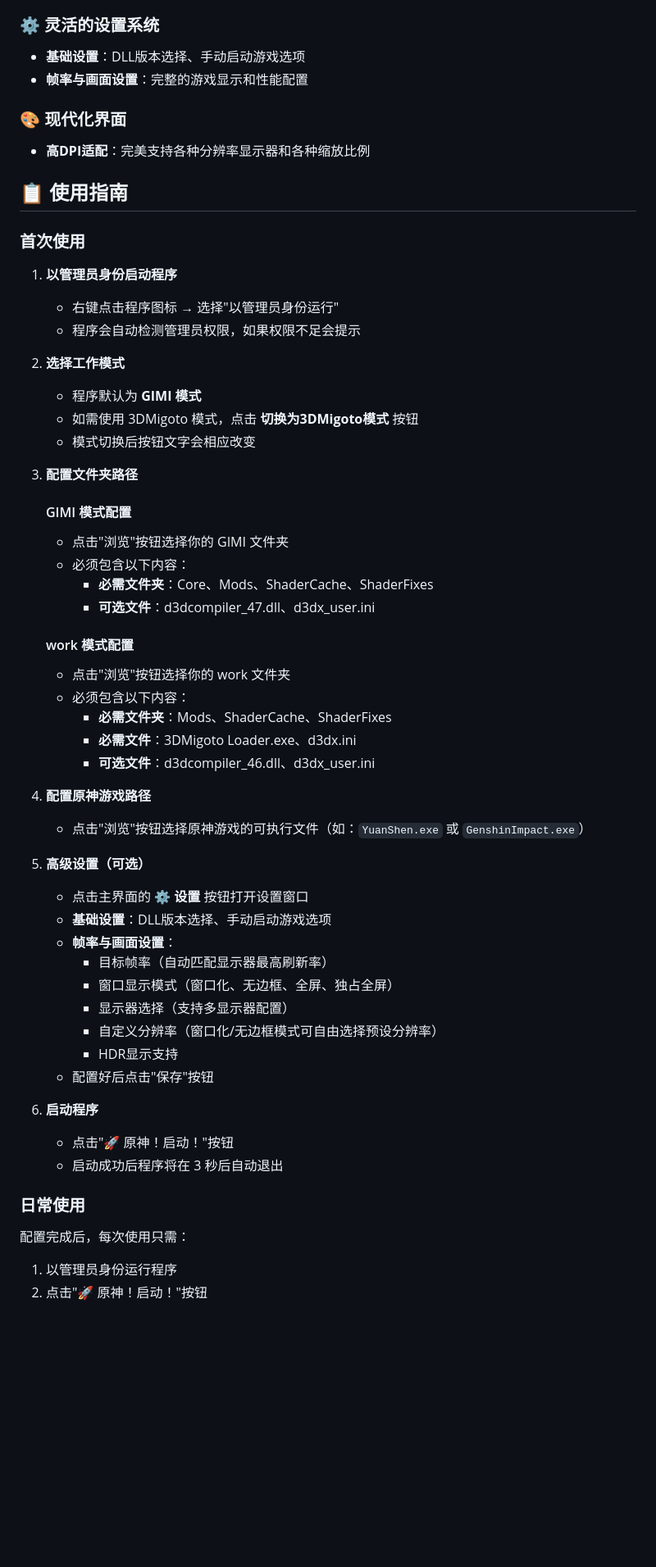
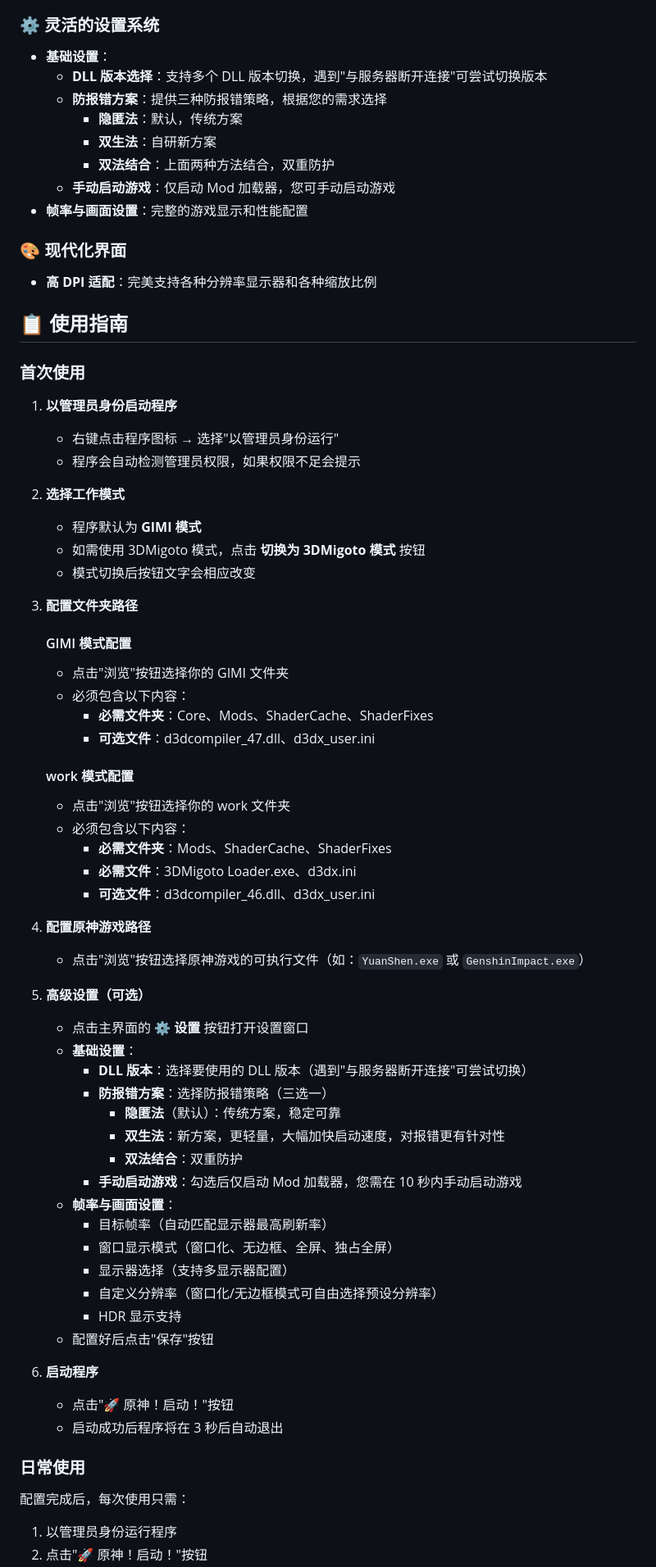
Before and after one commit to CHN-HelloWorld/GIML, a Markdown page: README.md, the part around one of its changes. Shown at 82% size. GitHub-like rendering; blank space fills up the shorter version.

```diff
--- a/README.md
+++ b/README.md
@@ -64,33 +64,45 @@
 
 ### ⚙️ 灵活的设置系统
-- **基础设置**：DLL版本选择、手动启动游戏选项
+
+- **基础设置**：
+  - **DLL 版本选择**：支持多个 DLL 版本切换，遇到"与服务器断开连接"可尝试切换版本
+  - **防报错方案**：提供三种防报错策略，根据您的需求选择
+    - **隐匿法**：默认，传统方案
+    - **双生法**：自研新方案
+    - **双法结合**：上面两种方法结合，双重防护
+  - **手动启动游戏**：仅启动 Mod 加载器，您可手动启动游戏
 - **帧率与画面设置**：完整的游戏显示和性能配置
 
 ### 🎨 现代化界面
-- **高DPI适配**：完美支持各种分辨率显示器和各种缩放比例
+
+- **高 DPI 适配**：完美支持各种分辨率显示器和各种缩放比例
 
 ## 📋 使用指南
 
 ### 首次使用
 
 1. **以管理员身份启动程序**
+
    - 右键点击程序图标 → 选择"以管理员身份运行"
    - 程序会自动检测管理员权限，如果权限不足会提示
 
 2. **选择工作模式**
+
    - 程序默认为 **GIMI 模式**
-   - 如需使用 3DMigoto 模式，点击 **切换为3DMigoto模式** 按钮
+   - 如需使用 3DMigoto 模式，点击 **切换为 3DMigoto 模式** 按钮
    - 模式切换后按钮文字会相应改变
 
 3. **配置文件夹路径**
 
    #### GIMI 模式配置
+
    - 点击"浏览"按钮选择你的 GIMI 文件夹
    - 必须包含以下内容：
      - **必需文件夹**：Core、Mods、ShaderCache、ShaderFixes
      - **可选文件**：d3dcompiler_47.dll、d3dx_user.ini
 
    #### work 模式配置
+
    - 点击"浏览"按钮选择你的 work 文件夹
    - 必须包含以下内容：
      - **必需文件夹**：Mods、ShaderCache、ShaderFixes
@@ -98,17 +110,25 @@
      - **可选文件**：d3dcompiler_46.dll、d3dx_user.ini
 
 4. **配置原神游戏路径**
+
    - 点击"浏览"按钮选择原神游戏的可执行文件（如：`YuanShen.exe` 或 `GenshinImpact.exe`）
 
 5. **高级设置（可选）**
+
    - 点击主界面的 **⚙️ 设置** 按钮打开设置窗口
-   - **基础设置**：DLL版本选择、手动启动游戏选项
+   - **基础设置**：
+     - **DLL 版本**：选择要使用的 DLL 版本（遇到"与服务器断开连接"可尝试切换）
+     - **防报错方案**：选择防报错策略（三选一）
+       - **隐匿法**（默认）：传统方案，稳定可靠
+       - **双生法**：新方案，更轻量，大幅加快启动速度，对报错更有针对性
+       - **双法结合**：双重防护
+     - **手动启动游戏**：勾选后仅启动 Mod 加载器，您需在 10 秒内手动启动游戏
    - **帧率与画面设置**：
      - 目标帧率（自动匹配显示器最高刷新率）
      - 窗口显示模式（窗口化、无边框、全屏、独占全屏）
      - 显示器选择（支持多显示器配置）
      - 自定义分辨率（窗口化/无边框模式可自由选择预设分辨率）
-     - HDR显示支持
+     - HDR 显示支持
    - 配置好后点击"保存"按钮
 
 6. **启动程序**
@@ -118,5 +138,6 @@
 ### 日常使用
 
 配置完成后，每次使用只需：
+
 1. 以管理员身份运行程序
 2. 点击"🚀 原神！启动！"按钮
```
Also changed, not shown: other parts of README.md (+42 -30 lines), RunImage3.png (added).
